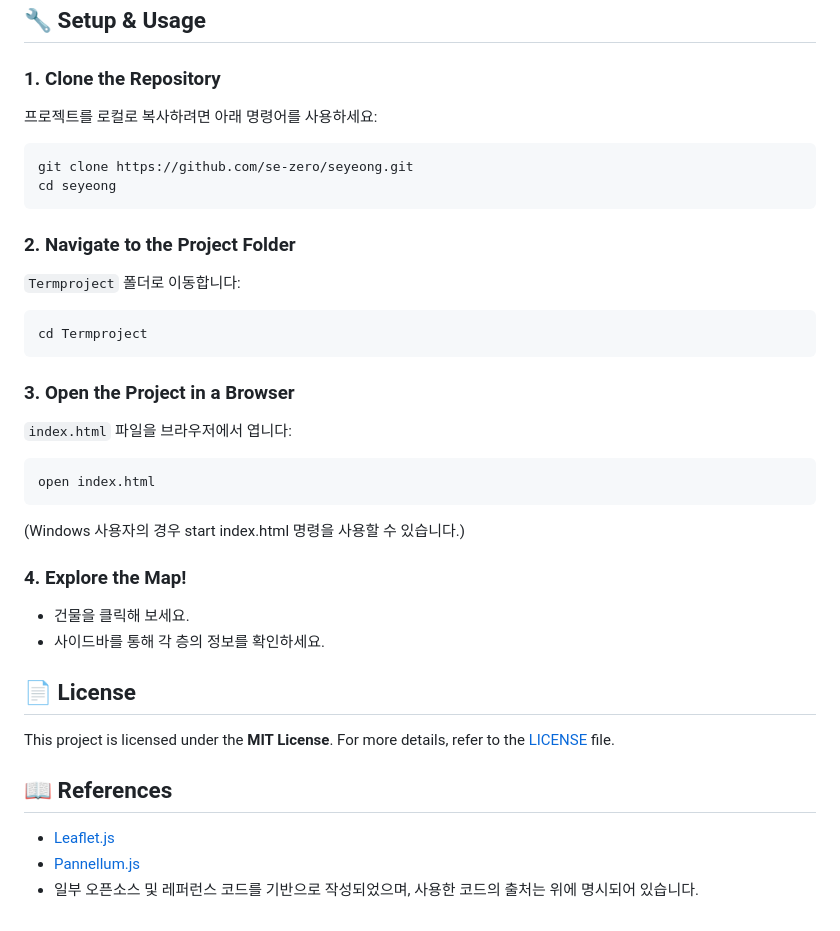
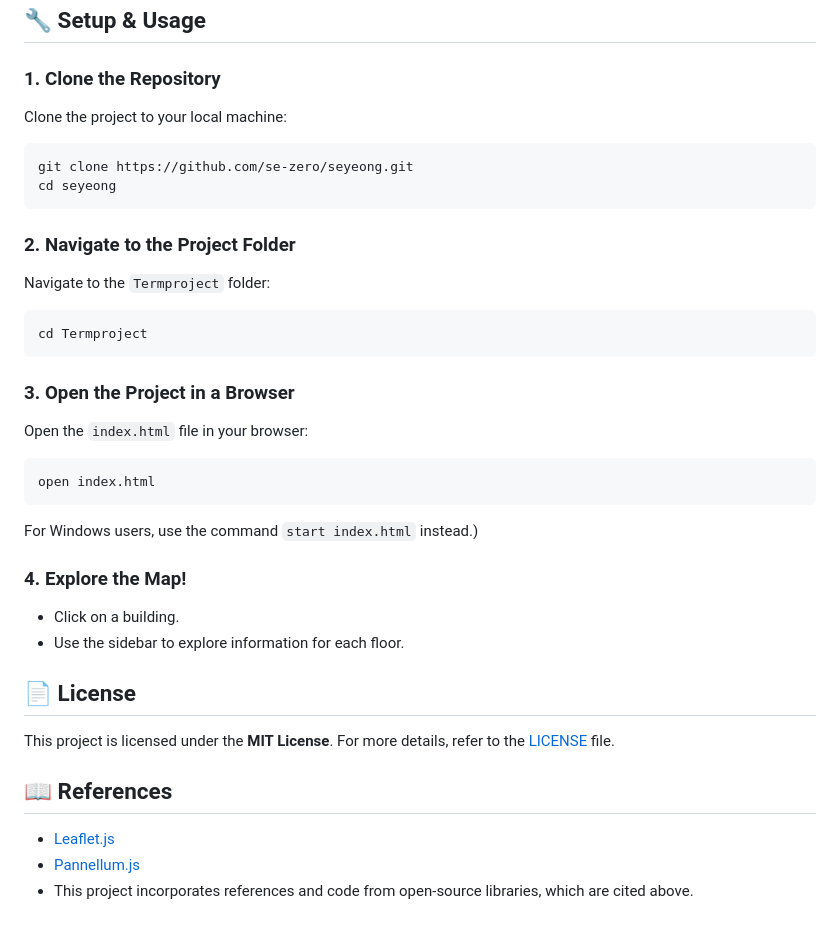
Before and after one commit to se-zero/SeoulTech-Indoor-Viewer, a Markdown page: README.md, the part around the change printed below. Rendered like a GitHub page.

````diff
--- a/README.md
+++ b/README.md
@@ -62,25 +63,25 @@ seyeong/
 
 ## 🔧 Setup & Usage
 ### 1. Clone the Repository
-프로젝트를 로컬로 복사하려면 아래 명령어를 사용하세요:
+Clone the project to your local machine:
 ```bash
 git clone https://github.com/se-zero/seyeong.git
 cd seyeong
 ```
 ### 2. Navigate to the Project Folder
-`Termproject` 폴더로 이동합니다:
+Navigate to the `Termproject` folder:
 ```bash
 cd Termproject
 ```
 ### 3. Open the Project in a Browser
-`index.html` 파일을 브라우저에서 엽니다:
+Open the `index.html` file in your browser:
 ```bash
 open index.html
 ```
-(Windows 사용자의 경우 start index.html 명령을 사용할 수 있습니다.)
+For Windows users, use the command `start index.html` instead.)
 ### 4. Explore the Map!
-- 건물을 클릭해 보세요.
-- 사이드바를 통해 각 층의 정보를 확인하세요.
+- Click on a building.
+- Use the sidebar to explore information for each floor.
 
 ## 📄 License
 This project is licensed under the **MIT License**. For more details, refer to the [LICENSE](LICENSE) file.
@@ -88,4 +89,4 @@ This project is licensed under the **MIT License**. For more details, refer to t
 ## 📖 References
 - [Leaflet.js](https://leafletjs.com)
 - [Pannellum.js](https://pannellum.org)
-- 일부 오픈소스 및 레퍼런스 코드를 기반으로 작성되었으며, 사용한 코드의 출처는 위에 명시되어 있습니다.
+- This project incorporates references and code from open-source libraries, which are cited above.
````
Also changed, not shown: other parts of README.md (+21 -20 lines).
